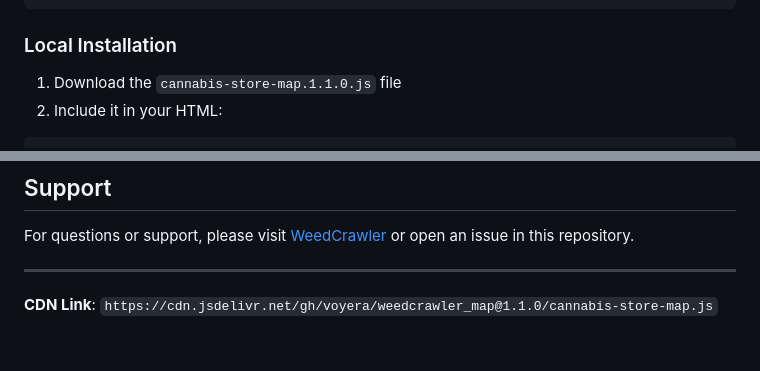
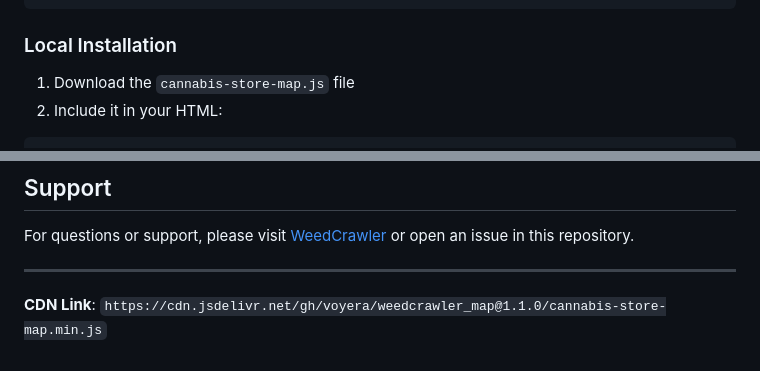
Before and after one commit to voyera/weedcrawler_map, a Markdown page: README.md, 2 parts joined by grey strips. GitHub-like rendering.

Commit message:
Update README.md to reference minified version of cannabis-store-map.js for improved performance

````diff
--- a/README.md
+++ b/README.md
@@ -50,7 +50,7 @@ The easiest way to integrate the map is using our CDN:
 
 ### Local Installation
 
-1. Download the `cannabis-store-map.1.1.0.js` file
+1. Download the `cannabis-store-map.js` file
 2. Include it in your HTML:
 
 ```html
@@ -215,4 +215,4 @@ For questions or support, please visit [WeedCrawler](https://weedcrawler.ca) or
 
 ---
 
-**CDN Link**: `https://cdn.jsdelivr.net/gh/voyera/weedcrawler_map@1.1.0/cannabis-store-map.js`
+**CDN Link**: `https://cdn.jsdelivr.net/gh/voyera/weedcrawler_map@1.1.0/cannabis-store-map.min.js`
````
Also changed, not shown: other parts of README.md (+4 -4 lines).
